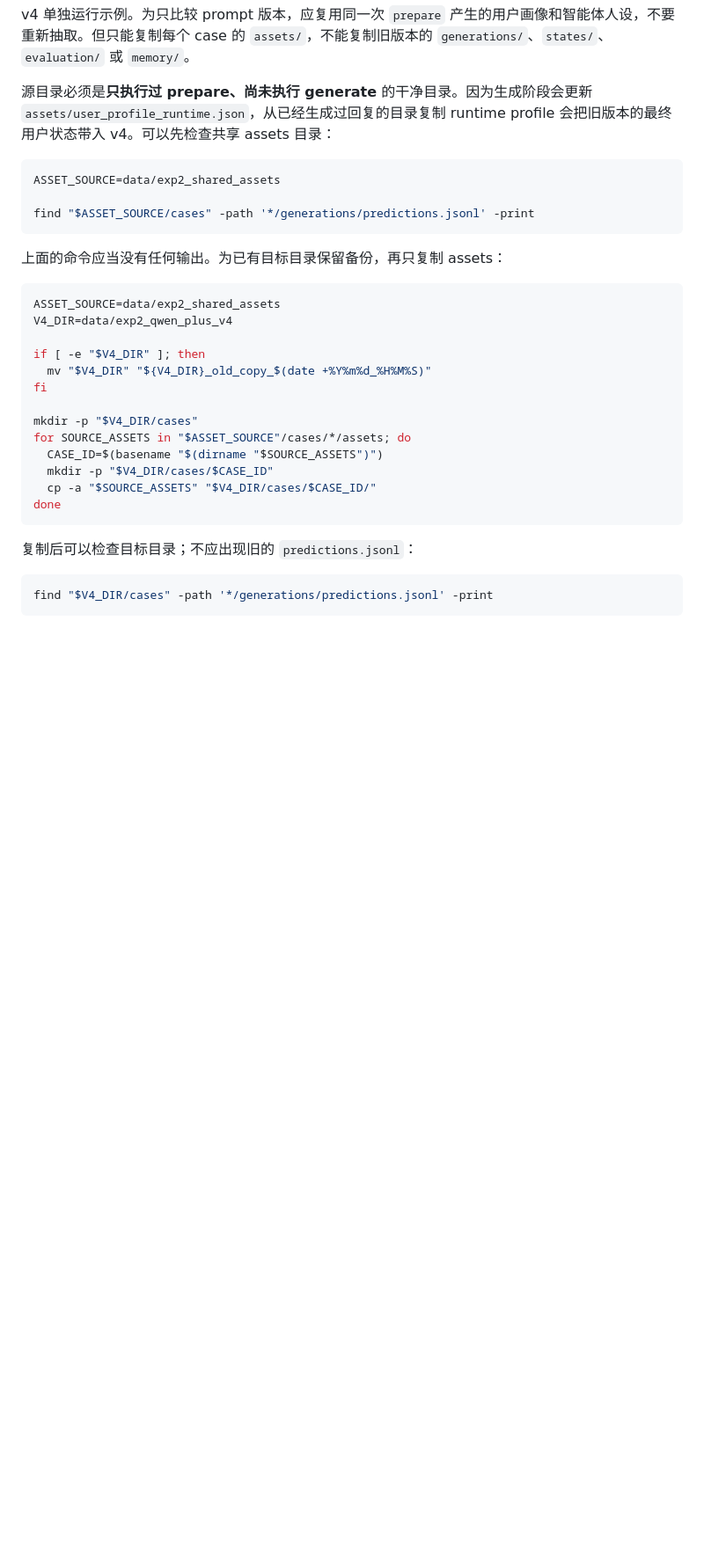
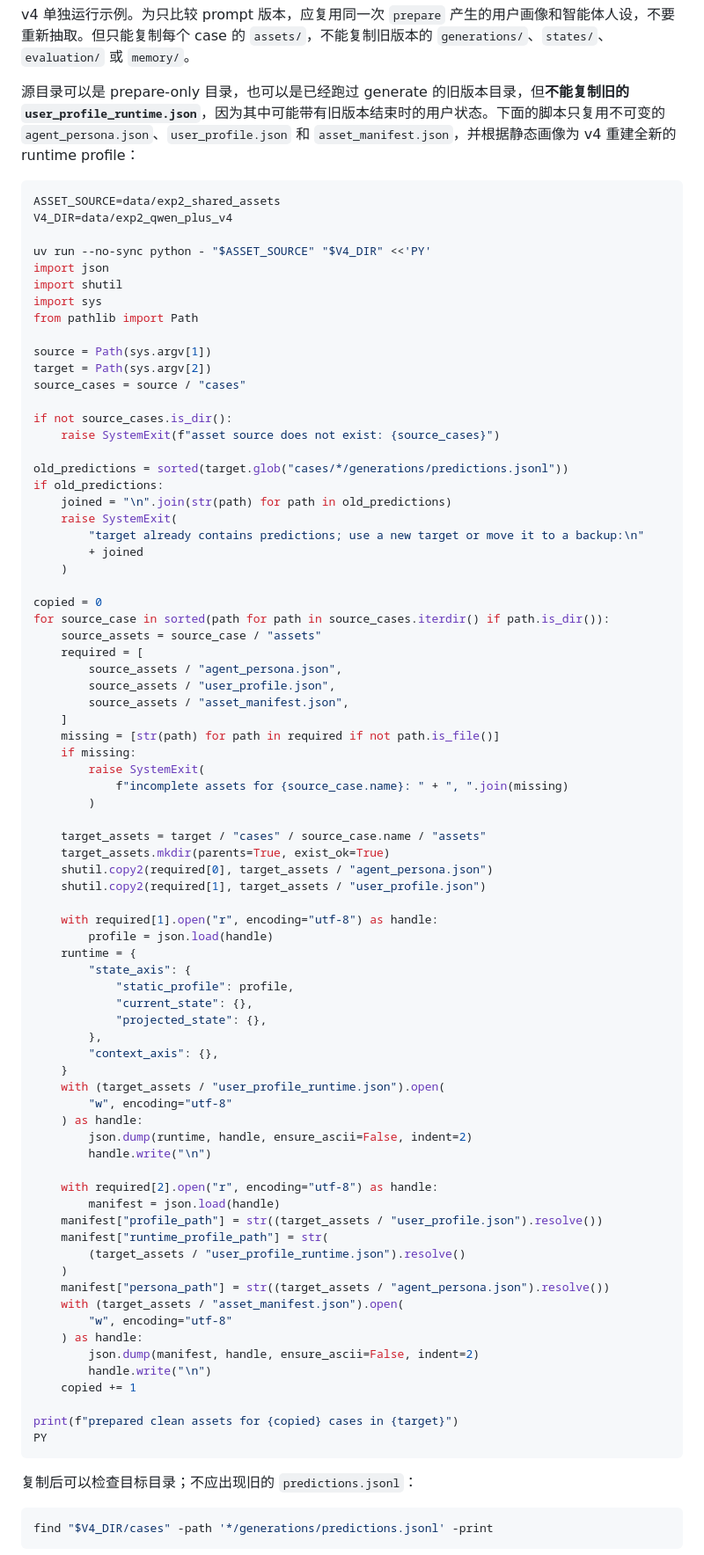
Before and after one commit to Lemonlning-creator/memory, a Markdown page: src/experiments/README_exp2_user_modeling.md, the part around the change. Shown at 88% size. Drawn GitHub-style; blank space fills up the shorter version.

Commit message:
数据同步

````diff
--- a/src/experiments/README_exp2_user_modeling.md
+++ b/src/experiments/README_exp2_user_modeling.md
@@ -649,30 +649,84 @@ uv run python -m src.experiments.exp2_user_modeling \
 
 v4 单独运行示例。为只比较 prompt 版本，应复用同一次 `prepare` 产生的用户画像和智能体人设，不要重新抽取。但只能复制每个 case 的 `assets/`，不能复制旧版本的 `generations/`、`states/`、`evaluation/` 或 `memory/`。
 
-源目录必须是**只执行过 prepare、尚未执行 generate** 的干净目录。因为生成阶段会更新 `assets/user_profile_runtime.json`，从已经生成过回复的目录复制 runtime profile 会把旧版本的最终用户状态带入 v4。可以先检查共享 assets 目录：
-
-```bash
-ASSET_SOURCE=data/exp2_shared_assets
-
-find "$ASSET_SOURCE/cases" -path '*/generations/predictions.jsonl' -print
-```
-
-上面的命令应当没有任何输出。为已有目标目录保留备份，再只复制 assets：
+源目录可以是 prepare-only 目录，也可以是已经跑过 generate 的旧版本目录，但**不能复制旧的 `user_profile_runtime.json`**，因为其中可能带有旧版本结束时的用户状态。下面的脚本只复用不可变的 `agent_persona.json`、`user_profile.json` 和 `asset_manifest.json`，并根据静态画像为 v4 重建全新的 runtime profile：
 
 ```bash
 ASSET_SOURCE=data/exp2_shared_assets
 V4_DIR=data/exp2_qwen_plus_v4
 
-if [ -e "$V4_DIR" ]; then
-  mv "$V4_DIR" "${V4_DIR}_old_copy_$(date +%Y%m%d_%H%M%S)"
-fi
+uv run --no-sync python - "$ASSET_SOURCE" "$V4_DIR" <<'PY'
+import json
+import shutil
+import sys
+from pathlib import Path
 
-mkdir -p "$V4_DIR/cases"
-for SOURCE_ASSETS in "$ASSET_SOURCE"/cases/*/assets; do
-  CASE_ID=$(basename "$(dirname "$SOURCE_ASSETS")")
-  mkdir -p "$V4_DIR/cases/$CASE_ID"
-  cp -a "$SOURCE_ASSETS" "$V4_DIR/cases/$CASE_ID/"
-done
+source = Path(sys.argv[1])
+target = Path(sys.argv[2])
+source_cases = source / "cases"
+
+if not source_cases.is_dir():
+    raise SystemExit(f"asset source does not exist: {source_cases}")
+
+old_predictions = sorted(target.glob("cases/*/generations/predictions.jsonl"))
+if old_predictions:
+    joined = "\n".join(str(path) for path in old_predictions)
+    raise SystemExit(
+        "target already contains predictions; use a new target or move it to a backup:\n"
+        + joined
+    )
+
+copied = 0
+for source_case in sorted(path for path in source_cases.iterdir() if path.is_dir()):
+    source_assets = source_case / "assets"
+    required = [
+        source_assets / "agent_persona.json",
+        source_assets / "user_profile.json",
+        source_assets / "asset_manifest.json",
+    ]
+    missing = [str(path) for path in required if not path.is_file()]
+    if missing:
+        raise SystemExit(
+            f"incomplete assets for {source_case.name}: " + ", ".join(missing)
+        )
+
+    target_assets = target / "cases" / source_case.name / "assets"
+    target_assets.mkdir(parents=True, exist_ok=True)
+    shutil.copy2(required[0], target_assets / "agent_persona.json")
+    shutil.copy2(required[1], target_assets / "user_profile.json")
+
+    with required[1].open("r", encoding="utf-8") as handle:
+        profile = json.load(handle)
+    runtime = {
+        "state_axis": {
+            "static_profile": profile,
+            "current_state": {},
+            "projected_state": {},
+        },
+        "context_axis": {},
+    }
+    with (target_assets / "user_profile_runtime.json").open(
+        "w", encoding="utf-8"
+    ) as handle:
+        json.dump(runtime, handle, ensure_ascii=False, indent=2)
+        handle.write("\n")
+
+    with required[2].open("r", encoding="utf-8") as handle:
+        manifest = json.load(handle)
+    manifest["profile_path"] = str((target_assets / "user_profile.json").resolve())
+    manifest["runtime_profile_path"] = str(
+        (target_assets / "user_profile_runtime.json").resolve()
+    )
+    manifest["persona_path"] = str((target_assets / "agent_persona.json").resolve())
+    with (target_assets / "asset_manifest.json").open(
+        "w", encoding="utf-8"
+    ) as handle:
+        json.dump(manifest, handle, ensure_ascii=False, indent=2)
+        handle.write("\n")
+    copied += 1
+
+print(f"prepared clean assets for {copied} cases in {target}")
+PY
 ```
 
 复制后可以检查目标目录；不应出现旧的 `predictions.jsonl`：
````
